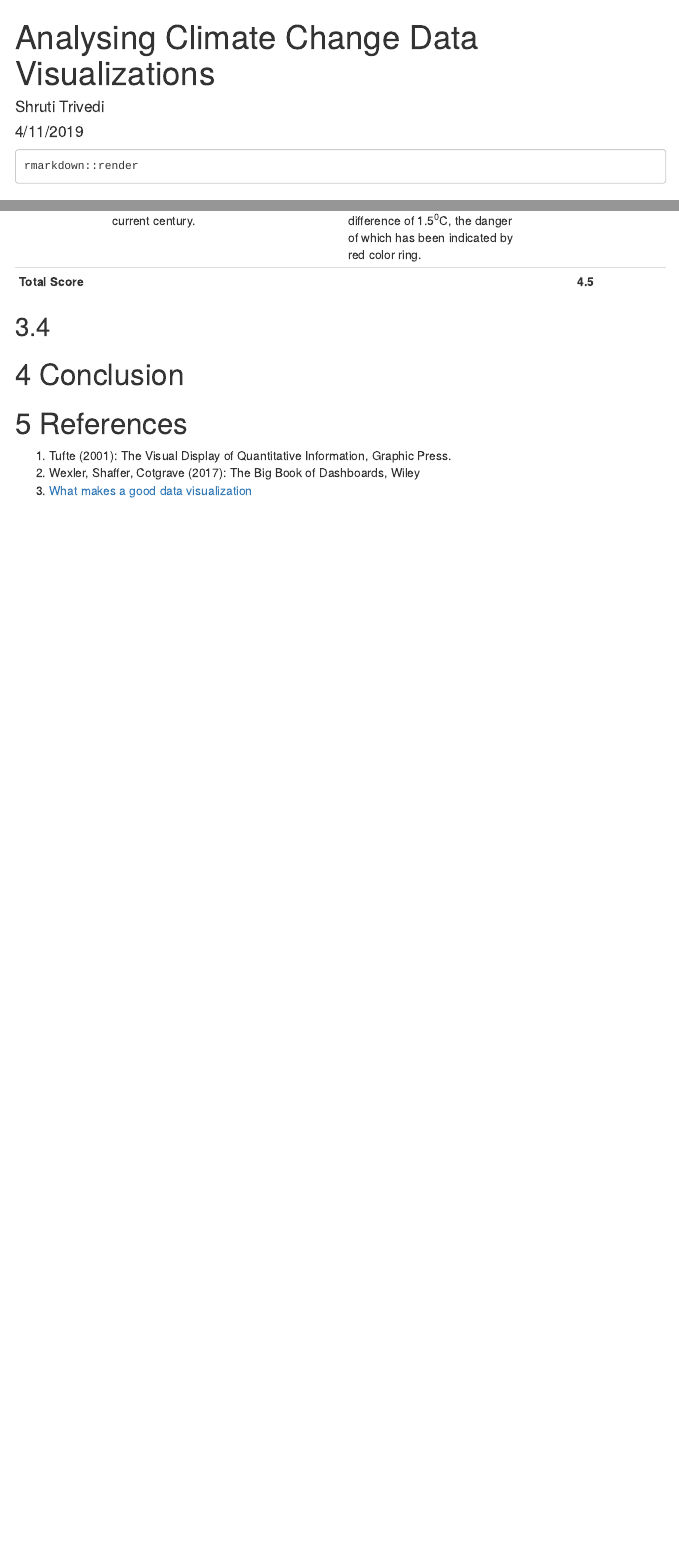
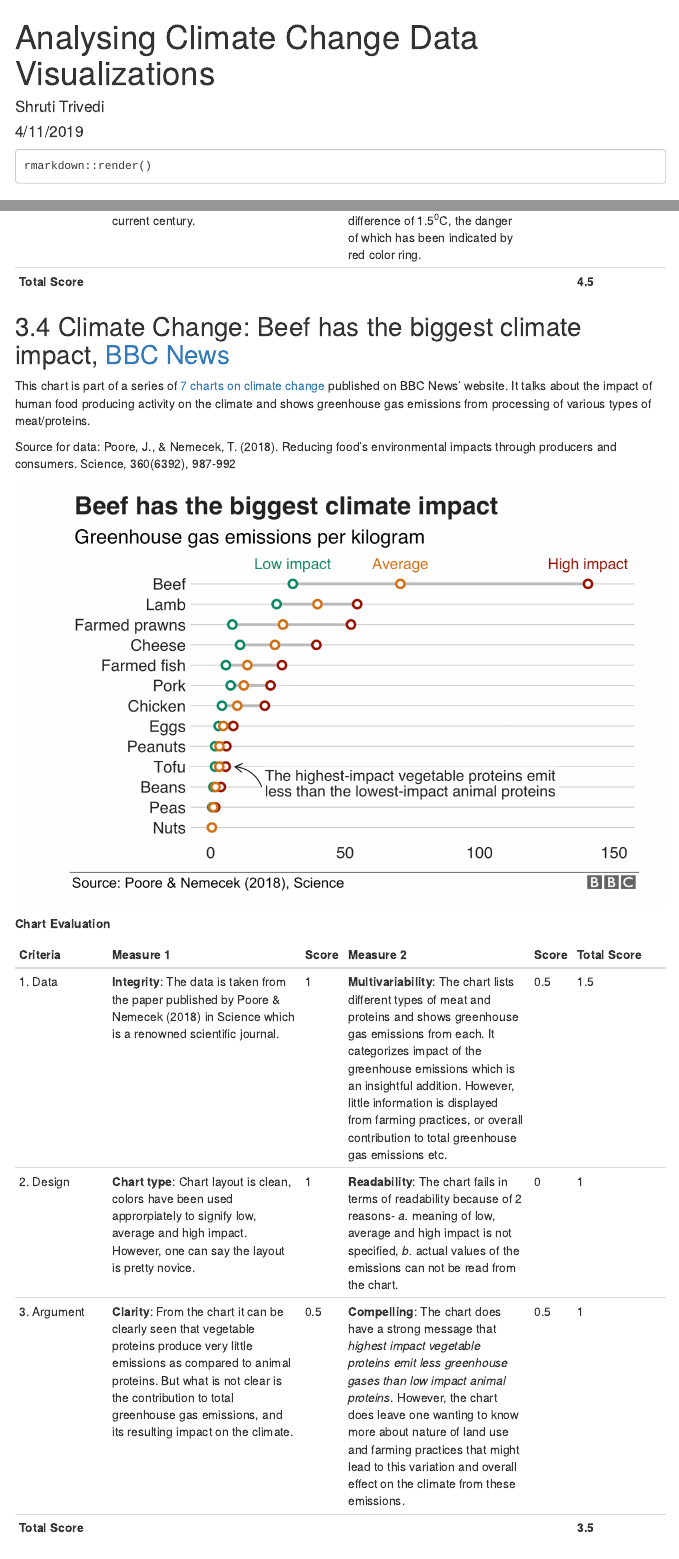
Before and after one commit to strivedi2/Self_Study_Project, an R Markdown document (Evaluation Framework.Rmd): the page in a window 1100 px wide, from its top, and a second part further down, joined at a grey line. Rendered offline with R 4.5, knitr and Pandoc, with nearby package versions; menus at the side of the page are left out.

Commit message:
Added new chart on meat production and its effect on climate change and its evaluation

```diff
--- a/Evaluation Framework.Rmd
+++ b/Evaluation Framework.Rmd
@@ -118,7 +119,22 @@ Source for data: [Met Office Hadley Centre observations datasets, HadCRUT4](http
 3. Argument | **Clarity**: The chart clearly brings home the point that global temperatures are increasingly rising, even more rapidly in the current century.  | 1 |  **Compelling**: Given the audience, this chart can be very compelling to indicate how close the temperature is to reaching a difference of 1.5^0^C, the danger of which has been indicated by red color ring. | 1.0 | 2
 **Total Score** | | | | | **4.5**
 
-##
+## Climate Change: Beef has the biggest climate impact, [BBC News](https://www.bbc.com/news/science-environment-46384067)
+
+This chart is part of a series of [7 charts on climate change](https://www.bbc.com/news/science-environment-46384067) published on BBC News' website. It talks about the impact of human food producing activity on the climate and shows greenhouse gas emissions from processing of various types of meat/proteins.
+
+Source for data: Poore, J., & Nemecek, T. (2018). Reducing food’s environmental impacts through producers and consumers. Science, 360(6392), 987-992
+
+![](beef_bbc_image.png)
+
+**Chart Evaluation**
+
+**Criteria** | **Measure 1** | **Score** | **Measure 2** | **Score** | **Total Score**
+-------------|--------------------------|------|-------------------------|-----|-------------
+1. Data | **Integrity**: The data is taken from the paper published by Poore & Nemecek (2018) in Science which is a renowned scientific journal. | 1 | **Multivariability**: The chart lists different types of meat and proteins and shows greenhouse gas emissions from each. It categorizes impact of the greenhouse emissions which is an insightful addition. However, little information is displayed from farming practices, or overall contribution to total greenhouse gas emissions etc. | 0.5 | 1.5
+2. Design | **Chart type**: Chart layout is clean, colors have been used approrpiately to signify low, average and high impact. However, one can say the layout is pretty novice. | 1 | **Readability**: The chart fails in terms of readability because of 2 reasons- _a._ meaning of low, average and high impact is not specified, _b._ actual values of the emissions can not be read from the chart. | 0 | 1
+3. Argument | **Clarity**: From the chart it can be clearly seen that vegetable proteins produce very little emissions as compared to animal proteins. But what is not clear is the contribution to total greenhouse gas emissions, and its resulting impact on the climate.  | 0.5 |  **Compelling**: The chart does have a strong message that _highest impact vegetable proteins emit less greenhouse gases than low impact animal proteins_. However, the chart does leave one wanting to know more about nature of land use and farming practices that might lead to this variation and overall effect on the climate from these emissions. | 0.5 | 1
+**Total Score** | | | | | **3.5**
 
 
 
```
Also changed, not shown: Evaluation_Framework.html, beef_bbc_image.png (added), Evaluation Framework.Rmd (3 more changed lines).
